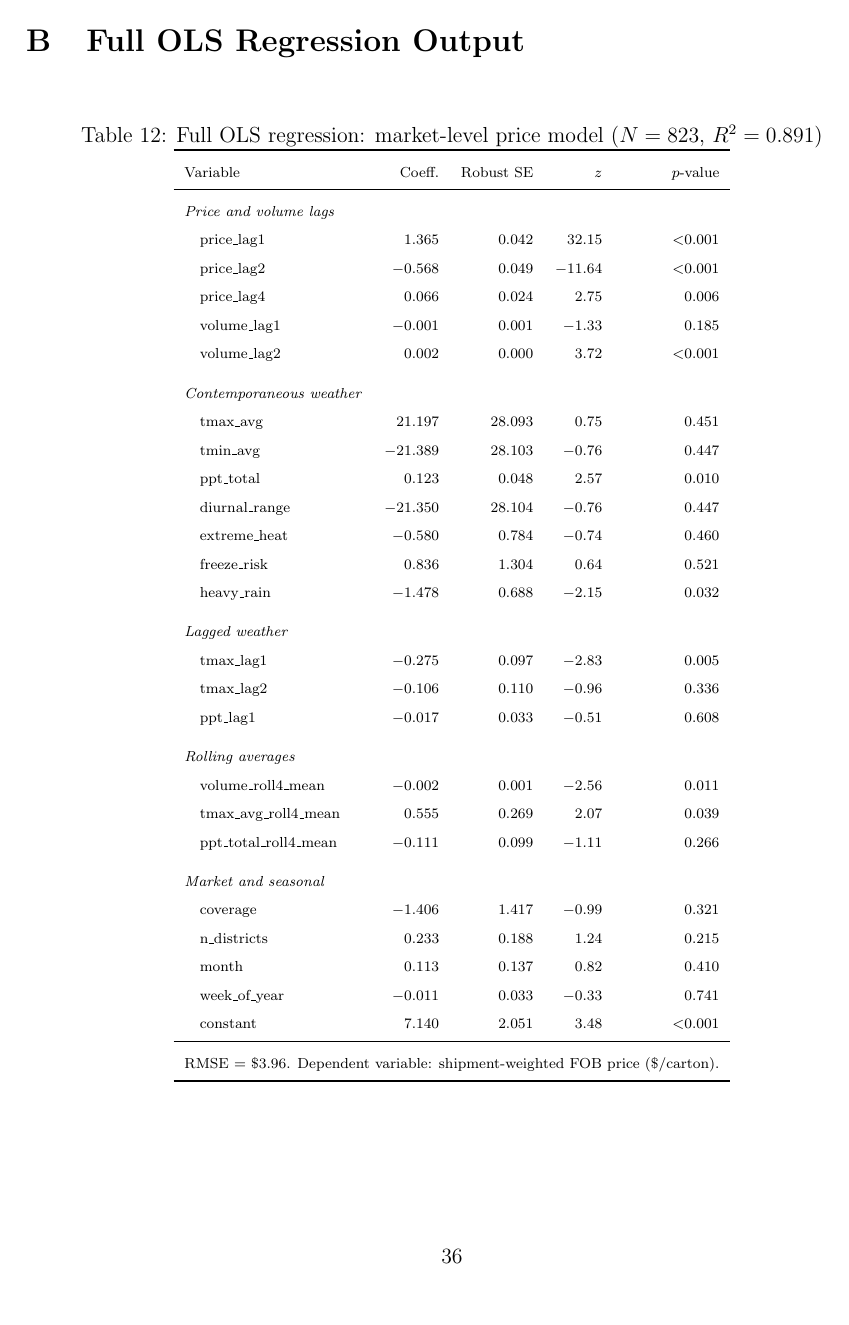
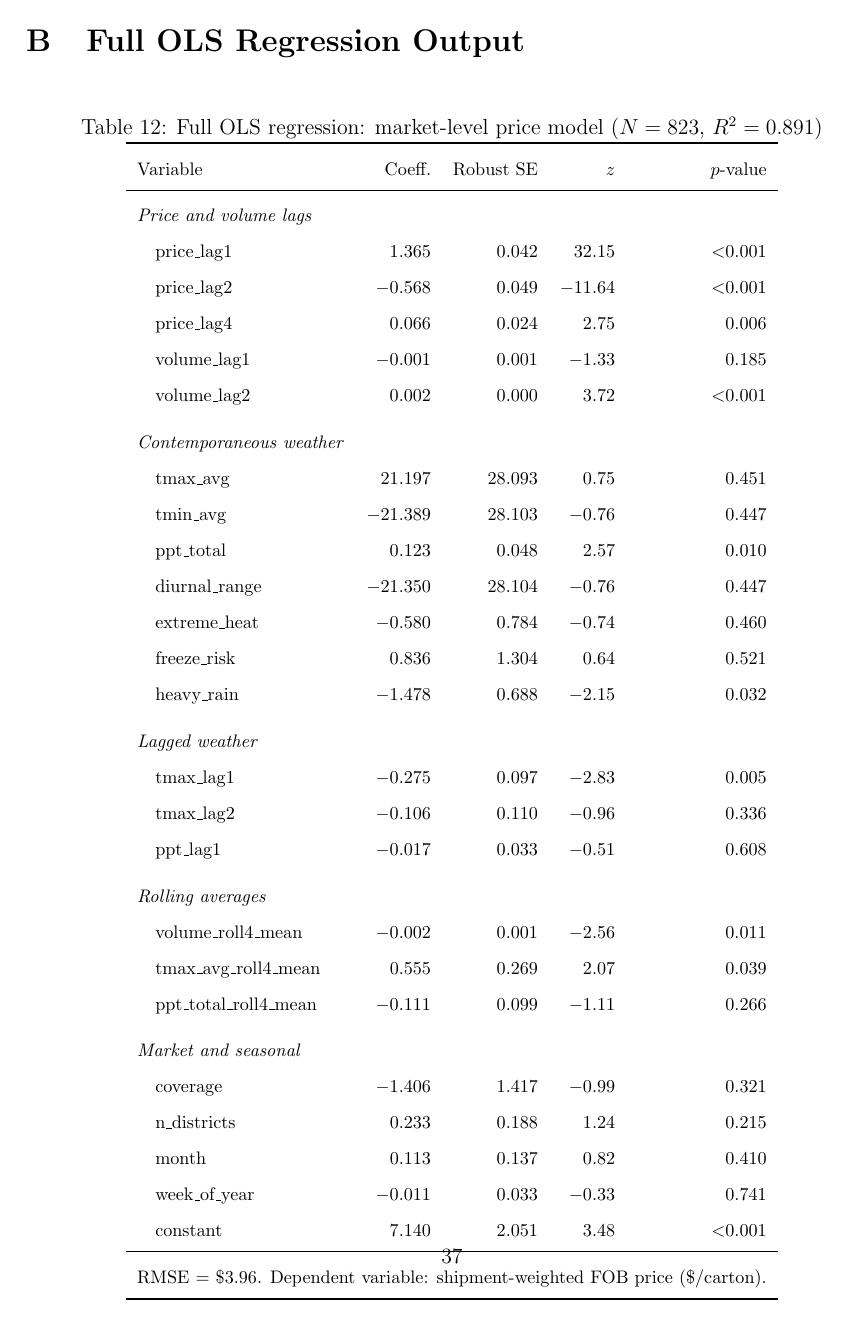
Before and after one commit to yuhanols/agri-risk, a LaTeX paper (paper/main.tex): page 36 of 37 before the commit and page 37 of 38 after it. Compiled offline with pdfLaTeX.

Commit message:
Increase appendix B table font size to footnotesize

```diff
--- a/paper/main.tex
+++ b/paper/main.tex
@@ -673,7 +673,7 @@ Variable & Definition & Unit & Source \\
 \centering
 \caption{Full OLS regression: market-level price model ($N = 823$, $R^2 = 0.891$)}
 \label{tab:ols_full}
-\scriptsize
+\footnotesize
 \begin{tabular}{lrrrr}
 \toprule
 Variable & Coeff. & Robust SE & $z$ & $p$-value \\
```
